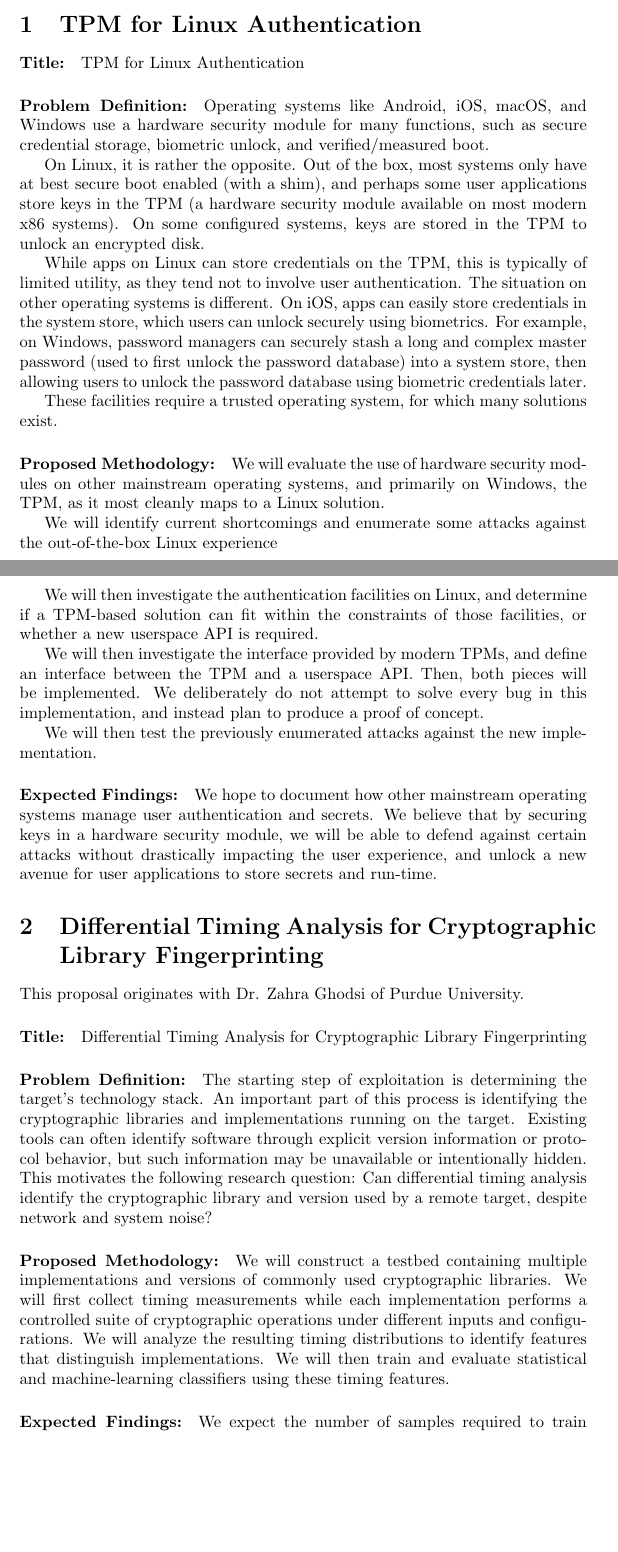
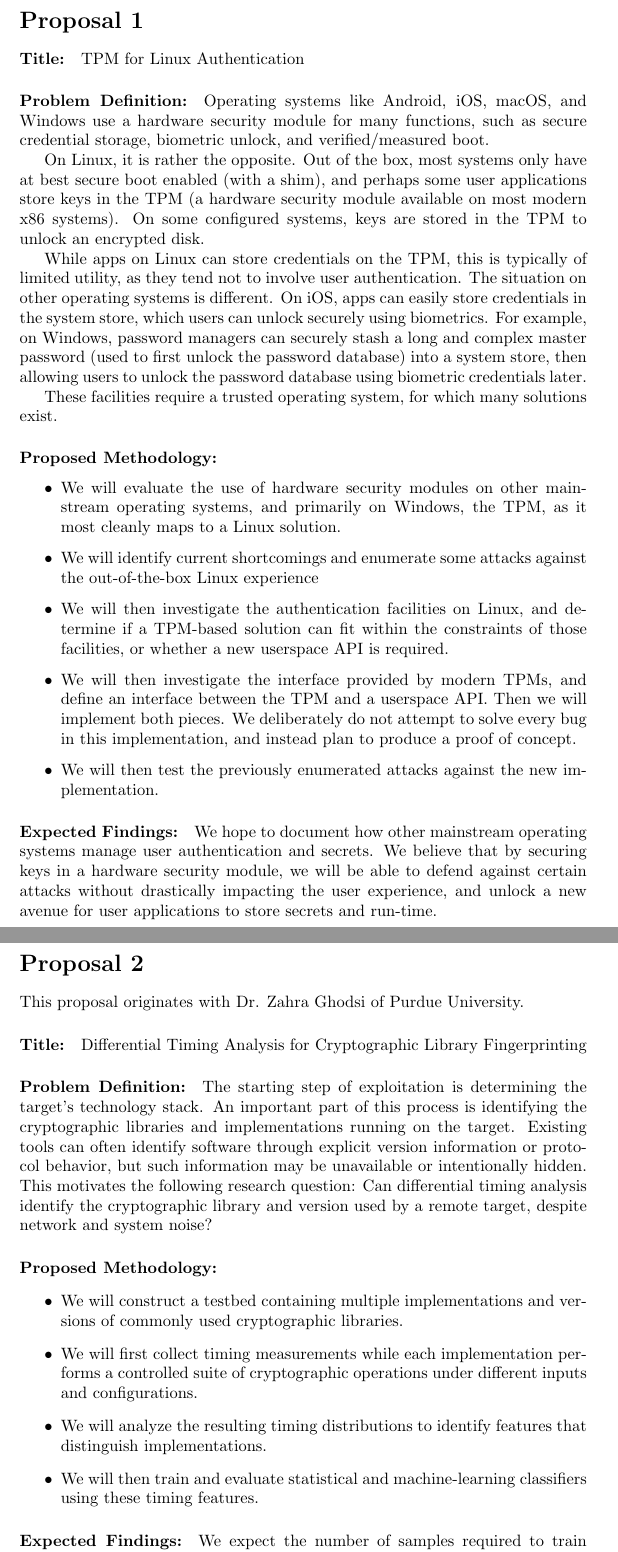
Before and after one commit to zkeulr/ECE50877, a LaTeX document (proposal/proposal.tex): two parts of pages 1 and 2 of 2 before the commit and two parts of pages 2 and 3 of 3 after it, joined at a grey line, cut at the place of the change, the shorter picture padded with empty space. Compiled offline with pdfLaTeX.

Commit message:
Reformatting

```diff
--- a/proposal/proposal.tex
+++ b/proposal/proposal.tex
@@ -25,2 +35 @@ Cryptography Project Proposals}
 
-\section{TPM for Linux Authentication}
@@ -27,3 +41,6 @@ Cryptography Project Proposals}
+\newpage
+
+\section*{Proposal 1}
 
 % This proposal originates with the authors of
 % \href{https://privsec.dev/}{privsec.dev} and is
@@ -56,25 +73,15 @@ These facilities require a trusted operating system, for which many solutions ex
 
 
 
-\paragraph{Proposed Methodology:} We will evaluate the use of hardware
-security modules on other mainstream operating systems, and primarily
-on Windows, the TPM, as it most cleanly maps to a Linux solution.
+\paragraph{Proposed Methodology:}
+\begin{itemize}
+    \item We will evaluate the use of hardware security modules on other mainstream operating systems, and primarily on Windows, the TPM, as it most cleanly maps to a Linux solution.
+    \item We will identify current shortcomings and enumerate some attacks against the out-of-the-box Linux experience
+    \item We will then investigate the authentication facilities on Linux, and determine if a TPM-based solution can fit within the constraints of those facilities, or whether a new userspace API is required.
+    \item We will then investigate the interface provided by modern TPMs, and define an interface between the TPM and a userspace API. Then we will implement both pieces. We deliberately do not attempt to solve every bug in this implementation, and instead plan to produce a proof of concept.
+    \item We will then test the previously enumerated attacks against the new implementation.
 
-We will identify current shortcomings and enumerate some attacks against
-the out-of-the-box Linux experience
-
-We will then investigate the authentication facilities on Linux, and determine
-if a TPM-based solution can fit within the constraints of those facilities, or
-whether a new userspace API is required.
-
-We will then investigate the interface provided by modern TPMs, and define an interface
-between the TPM and a userspace API. Then, both pieces will be implemented. We deliberately
-do not attempt to solve every bug in this implementation, and instead plan to produce
-a proof of concept.
-
-We will then test the previously enumerated attacks against the new implementation.
-
-
+\end{itemize}
 
 \paragraph{Expected Findings:} We hope to document how other mainstream operating
 systems manage user authentication and secrets. We believe that by securing
@@ -91,8 +98,9 @@ to store secrets and run-time.
 % software/hardware fingerprinting is a practical application
 % of machine learning.
 
-\section{Differential Timing Analysis for
-Cryptographic Library Fingerprinting}
+\newpage
+
+\section*{Proposal 2}
 
 This proposal originates with Dr. Zahra Ghodsi of Purdue University.
 
@@ -109,15 +117,13 @@ Can differential timing analysis identify the cryptographic library
 and version used by a remote target, despite network and system
 noise?
 
-\paragraph{Proposed Methodology:} We will construct a testbed
-containing multiple implementations and versions of commonly used
-cryptographic libraries. We will first collect
-timing measurements while each implementation performs a controlled
-suite of cryptographic operations under different inputs and
-configurations. We will analyze the resulting timing distributions
-to identify features that distinguish implementations.
-We will then train and evaluate statistical and machine-learning
-classifiers using these timing features.
+\paragraph{Proposed Methodology:}
+\begin{itemize}
+    \item We will construct a testbed containing multiple implementations and versions of commonly used cryptographic libraries.
+    \item We will first collect timing measurements while each implementation performs a controlled suite of cryptographic operations under different inputs and configurations.
+    \item We will analyze the resulting timing distributions to identify features that distinguish implementations.
+    \item We will then train and evaluate statistical and machine-learning classifiers using these timing features.
+\end{itemize}
 
 \paragraph{Expected Findings:} We expect the number of samples
 required to train accurate classifiers to rise substantially with noise. We also expect machine learning classifiers to outperform statistical classifiers, indicating broader applicability of machine learning techniques to side-channel analysis.
```
Also changed, not shown: proposal/proposal.tex (17 more changed lines).
